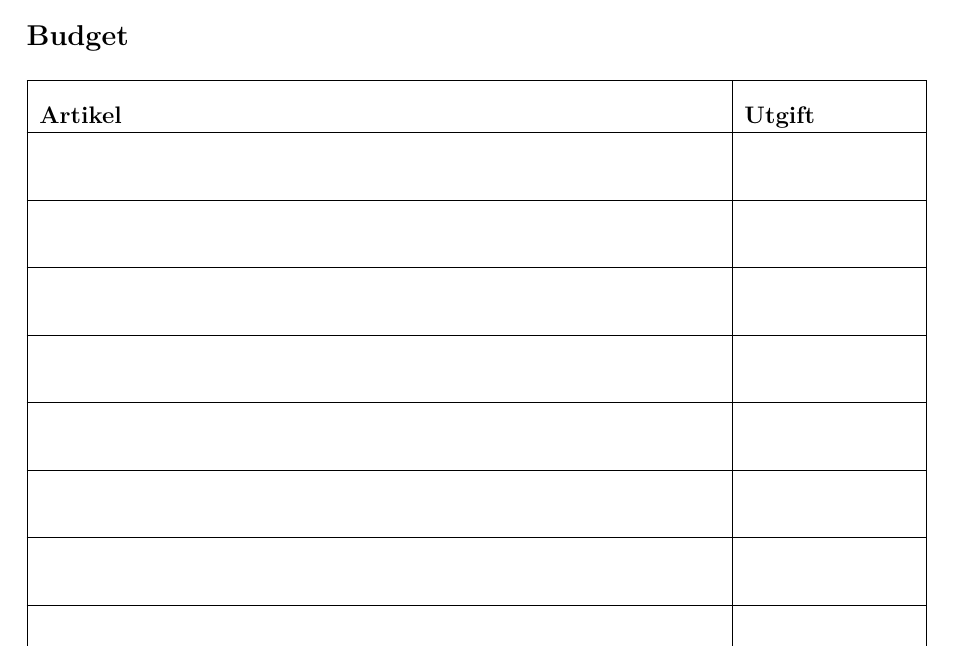
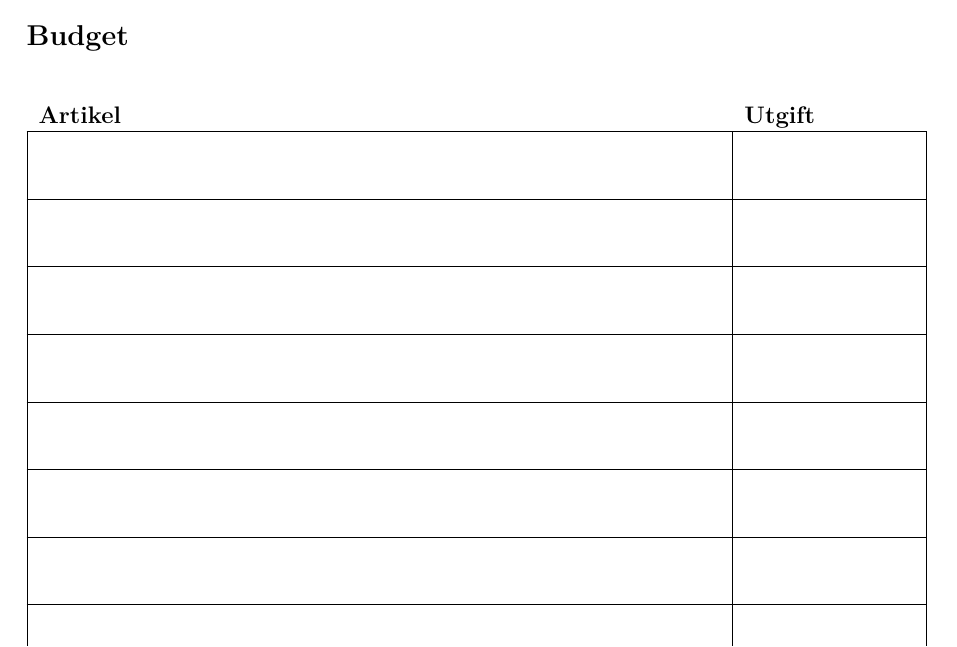
Before and after one commit to cthit/dokument, a LaTeX document (mallar/askningsmall/askningsmall.tex): part of page 2 of 2, cut so that both start at the same text. Compiled offline with XeLaTeX.

Commit message:
Refactoring and removing vertical lines for first row in 'Budget' fixes #1

```diff
--- a/mallar/askningsmall.tex
+++ b/mallar/askningsmall/askningsmall.tex
@@ -1,4 +1,4 @@
-\documentclass[11pt, includeaddress]{../classes/cthit}
+\documentclass[11pt, includeaddress]{../../classes/cthit}
 \usepackage{titlesec}
 \usepackage{verbatimbox}
 \usepackage{tabularx}
@@ -6,7 +6,7 @@
 \titleformat{\paragraph}[hang]{\normalfont\normalsize\bfseries}{\theparagraph}{1em}{}
 \titlespacing*{\paragraph}{0pt}{3.25ex plus 1ex minus 0.2ex}{0.7em}
 
-\graphicspath{ {../images/} }
+\graphicspath{ {../../images/} }
 
 \begin{document}
 
@@ -43,8 +43,10 @@ Mail: \line(1,0){258}
 \setlength{\extrarowheight}{12pt}
 \section*{Budget}
 \begin{tabular}{ | p{12cm} | p{3cm} |}
-	\hline
-	\large{\textbf{Artikel}} & \large{\textbf{Utgift}} \\
+	\multicolumn{1}{l}{\large{\textbf{Artikel}}} & \multicolumn{1}{l}{\large{\textbf{Utgift}}} \\
+	%\multicolumn{1}{c}{} & \multicolumn{1}{c}{00} \\
+	%
+	%\large{\textbf{Artikel}} & \large{\textbf{Utgift}} \\
 	\hline
 	{} & {} \\
 	\hline
```
Also changed, not shown: mallar/askningsmall.pdf (deleted), mallar/askningsmall/Makefile (added), mallar/askningsmall/askningsmall.pdf (added).
